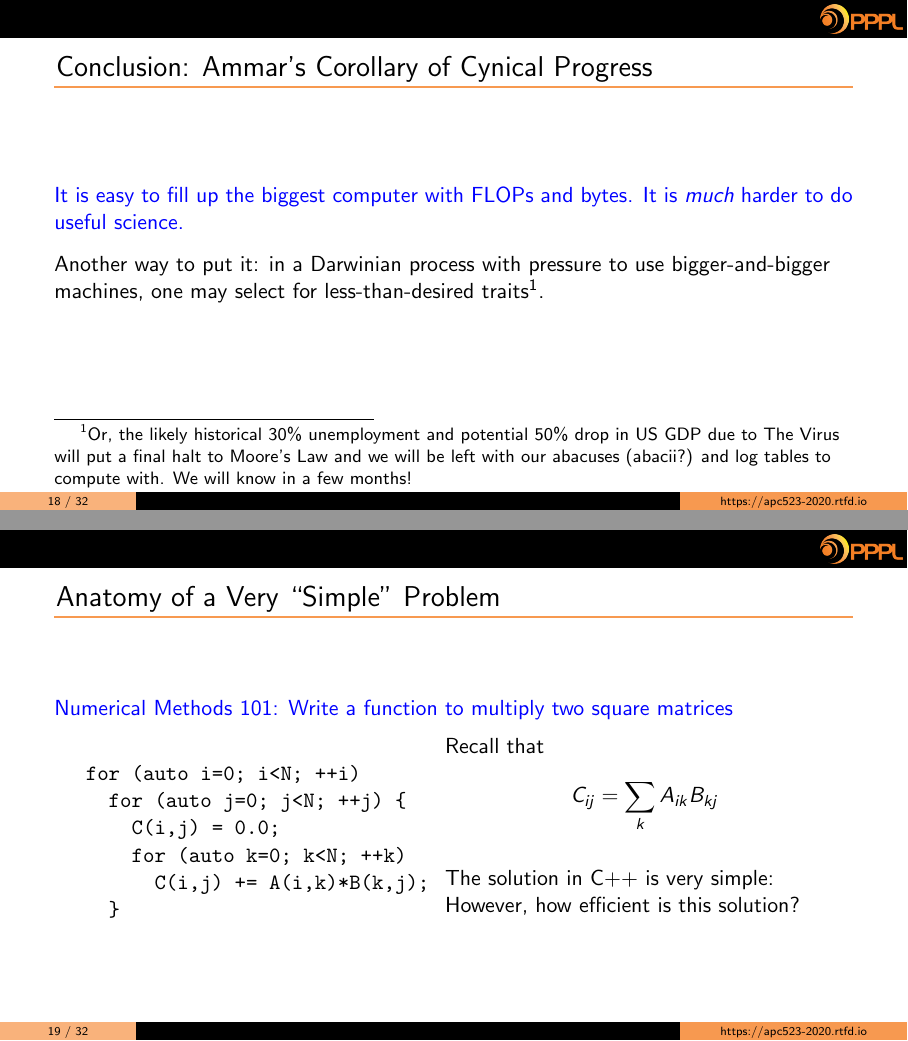
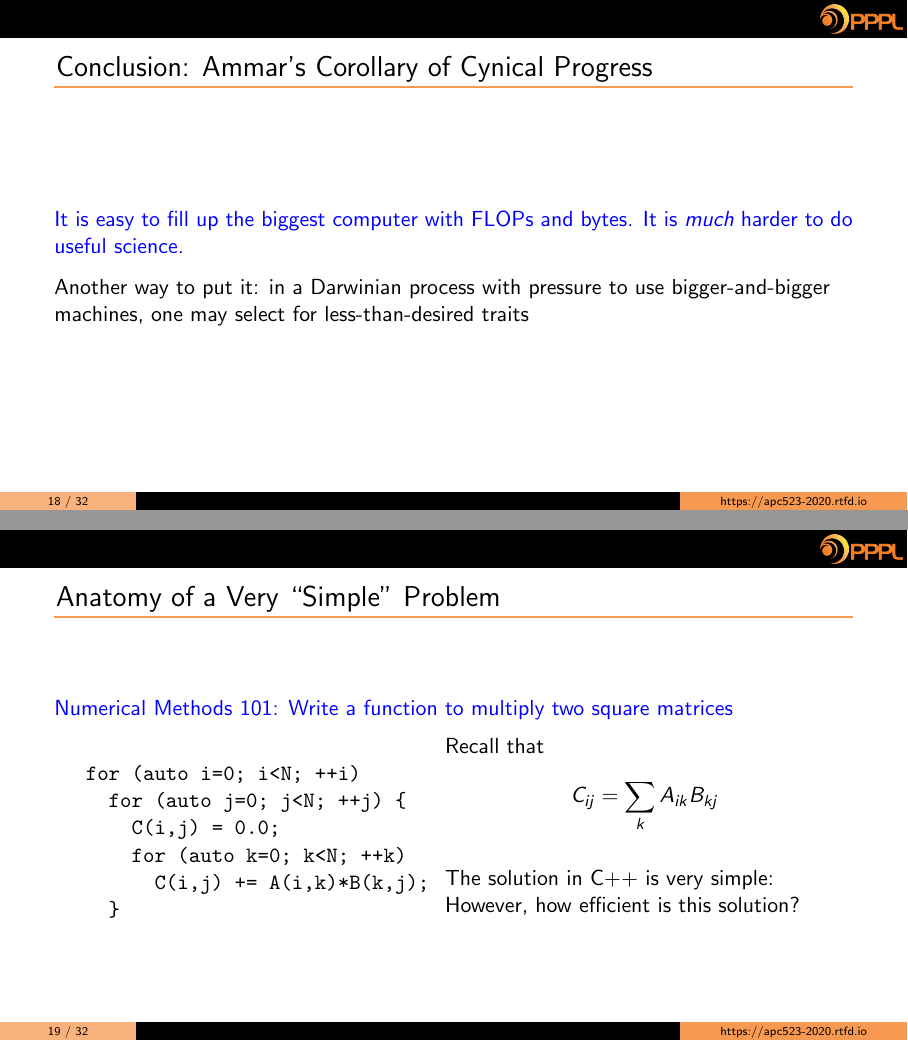
Before and after one commit to ammarhakim/apc523-2020, LaTeX slides (slides/lec13/lec13.tex): pages 18 and 19 of 32, joined at a grey line. Compiled offline with pdfLaTeX.

Commit message:
Final updates to Lec 13

```diff
--- a/slides/lec13/lec13.tex
+++ b/slides/lec13/lec13.tex
@@ -470,11 +470,12 @@
   \vskip0.1in%
   Another way to put it: in a Darwinian process with pressure to use
   bigger-and-bigger machines, one may select for less-than-desired
-  traits\footnote{Or, the likely historical 30\% unemployment and
-    potential 50\% drop in US GDP due to The Virus will put a final
-    halt to Moore's Law and we will be left with our abacuses
-    (abacii?) and log tables to compute with. We will know in a few
-    months!}.
+  traits
+  %\footnote{Or, the likely historical 30\% unemployment and
+  %  potential 50\% drop in US GDP due to The Virus will put a final
+  %  halt to Moore's Law and we will be left with our abacuses
+  %  (abacii?) and log tables to compute with. We will know in a few
+  %  months!}.
 \end{frame}
 % ----------------------------------------------------------------
 
```
Also changed, not shown: slides/lec13/Makefile, source/_static/lec13.pdf.
